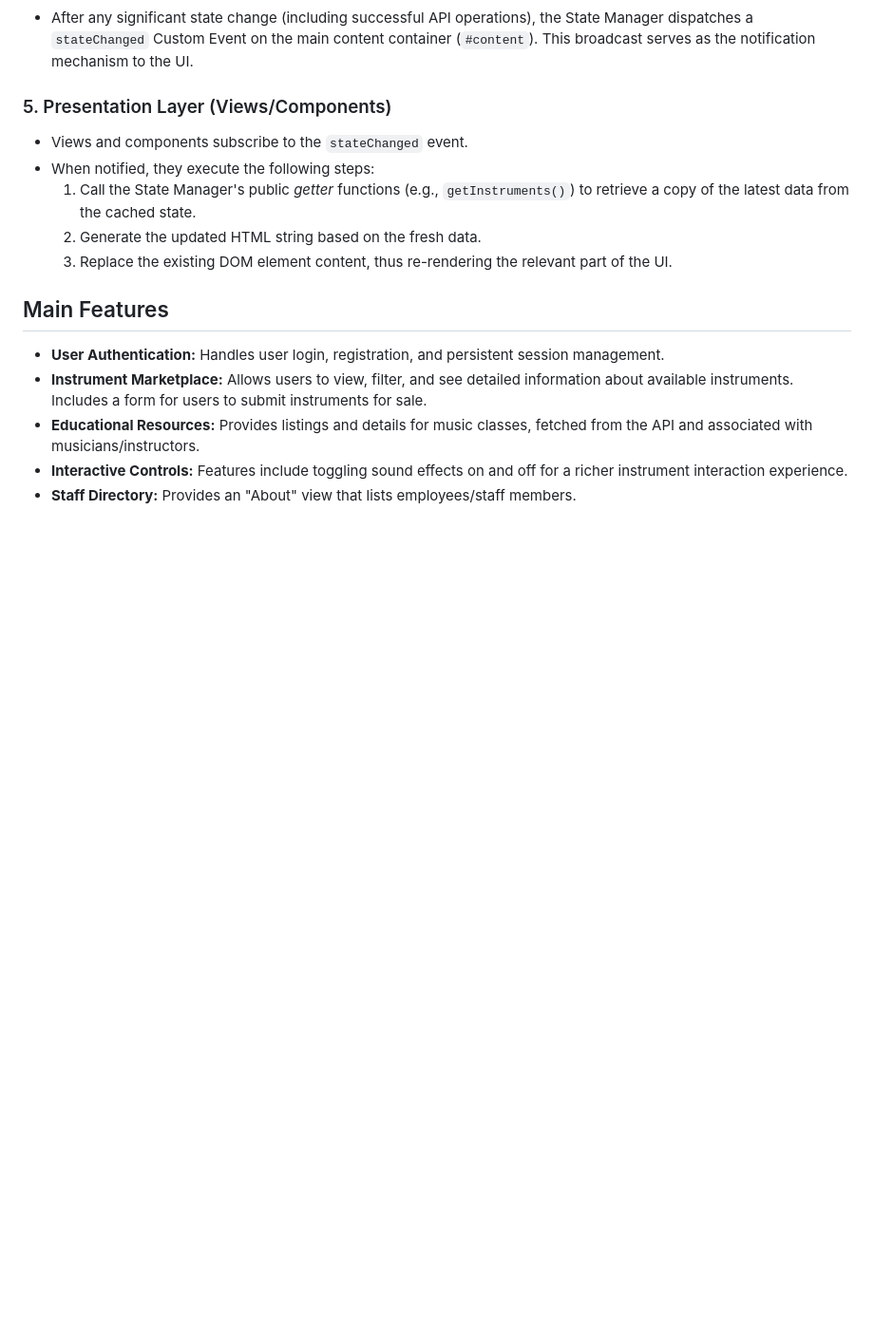
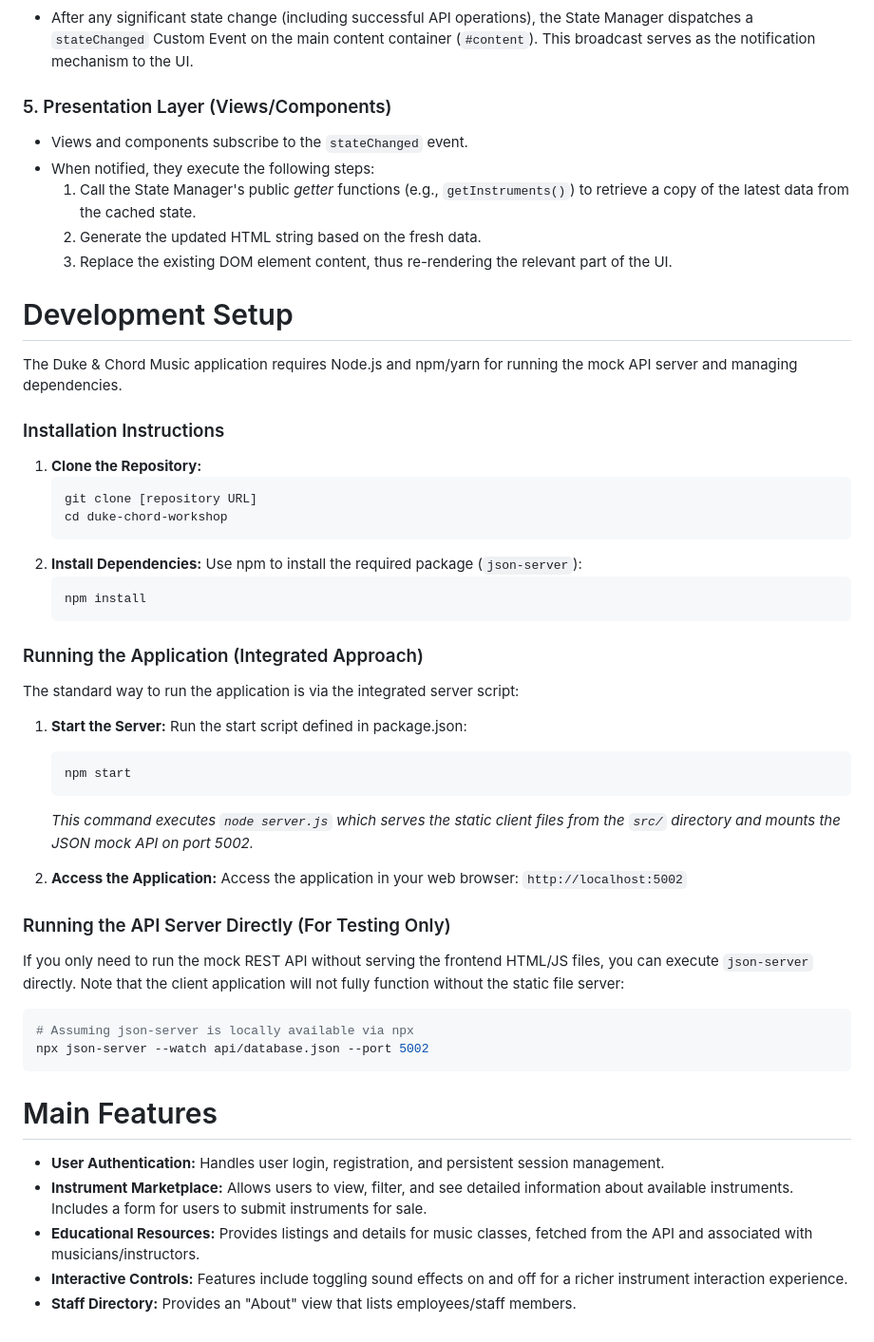
Before and after one commit to JFelz/duke-chord-workshop, a Markdown page: Documentation.md, the part around the change printed below. Shown: that part at 95% size. Drawn GitHub-style; blank space fills up the shorter version.

Commit message:
Completed the Documentation

````diff
--- a/Documentation.md
+++ b/Documentation.md
@@ -108,7 +138,45 @@ Data movement in Duke & Chord Music is unidirectional and follows a clear lifecy
     2.  Generate the updated HTML string based on the fresh data.
     3.  Replace the existing DOM element content, thus re-rendering the relevant part of the UI.
 
-## Main Features
+# Development Setup
+
+The Duke & Chord Music application requires Node.js and npm/yarn for running the mock API server and managing dependencies.
+
+### Installation Instructions
+
+1.  **Clone the Repository:**
+    ```bash
+    git clone [repository URL]
+    cd duke-chord-workshop
+    ```
+2.  **Install Dependencies:**
+    Use npm to install the required package (`json-server`):
+    ```bash
+    npm install
+    ```
+
+### Running the Application (Integrated Approach)
+
+The standard way to run the application is via the integrated server script:
+1.  **Start the Server:**
+    Run the start script defined in package.json:
+    ```bash
+    npm start
+    ```
+    *This command executes `node server.js` which serves the static client files from the `src/` directory and mounts the JSON mock API on port 5002.*
+
+2.  **Access the Application:**
+    Access the application in your web browser: `http://localhost:5002`
+
+### Running the API Server Directly (For Testing Only)
+
+If you only need to run the mock REST API without serving the frontend HTML/JS files, you can execute `json-server` directly. Note that the client application will not fully function without the static file server:
+
+```bash
+# Assuming json-server is locally available via npx
+npx json-server --watch api/database.json --port 5002
+```
+# Main Features
 *   **User Authentication:** Handles user login, registration, and persistent session management.
 *   **Instrument Marketplace:** Allows users to view, filter, and see detailed information about available instruments. Includes a form for users to submit instruments for sale.
 *   **Educational Resources:** Provides listings and details for music classes, fetched from the API and associated with musicians/instructors.
````
Also changed, not shown: other parts of Documentation.md (+45 -15 lines).
